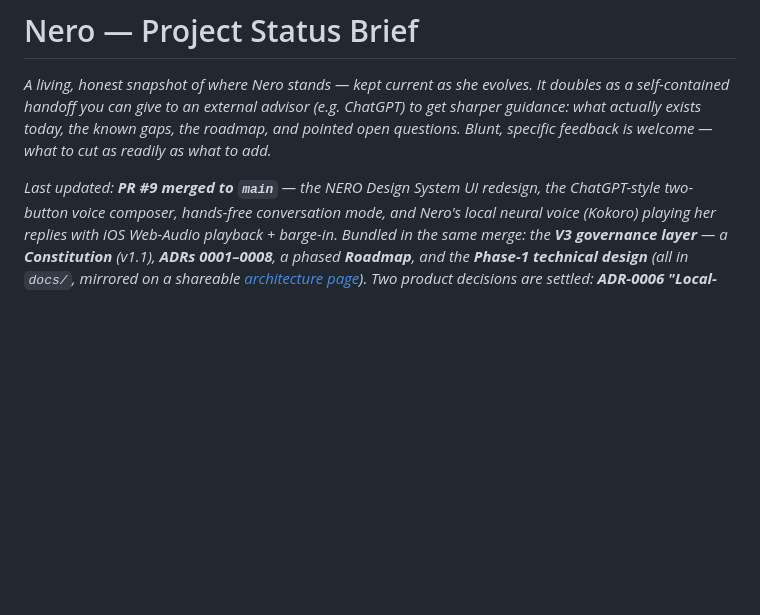
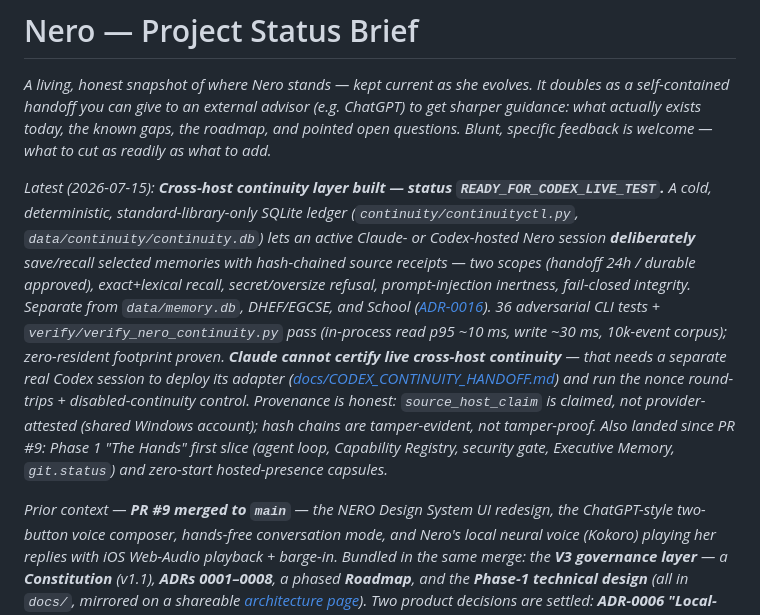
Before and after one commit to manbeardog13/mbd-AI, a Markdown page: docs/PROJECT_BRIEF.md, the part around the change. Drawn GitHub-style; blank space fills up the shorter version.

Commit message:
docs(brief): record cross-host continuity layer (READY_FOR_CODEX_LIVE_TEST)
Continuity ledger built by the Claude builder lane: cold, stdlib-only SQLite
transport for deliberately-selected cross-host memories with hash-chained
receipts (ADR-0016). 36 adversarial CLI tests + verify_nero_continuity.py pass;
zero-resident footprint proven. Live bidirectional proof pending a real Codex
session; Claude does not claim LIVE_BIDIRECTIONAL_VERIFIED.

Co-Authored-By: Claude Opus 4.8 <noreply@anthropic.com>

```diff
--- a/docs/PROJECT_BRIEF.md
+++ b/docs/PROJECT_BRIEF.md
@@ -6,7 +6,25 @@ It doubles as a self-contained handoff you can give to an external advisor
 gaps, the roadmap, and pointed open questions. Blunt, specific feedback is
 welcome — what to cut as readily as what to add.*
 
-*Last updated: **PR #9 merged to `main`** — the NERO Design System UI redesign,
+*Latest (2026-07-15): **Cross-host continuity layer built — status
+`READY_FOR_CODEX_LIVE_TEST`.** A cold, deterministic, standard-library-only SQLite
+ledger (`continuity/continuityctl.py`, `data/continuity/continuity.db`) lets an
+active Claude- or Codex-hosted Nero session **deliberately** save/recall selected
+memories with hash-chained source receipts — two scopes (handoff 24h / durable
+approved), exact+lexical recall, secret/oversize refusal, prompt-injection
+inertness, fail-closed integrity. Separate from `data/memory.db`, DHEF/EGCSE, and
+School ([ADR-0016](adr/0016-cross-host-continuity-ledger.md)). 36 adversarial CLI
+tests + `verify/verify_nero_continuity.py` pass (in-process read p95 ~10 ms, write
+~30 ms, 10k-event corpus); zero-resident footprint proven. **Claude cannot certify
+live cross-host continuity** — that needs a separate real Codex session to deploy
+its adapter ([docs/CODEX_CONTINUITY_HANDOFF.md](CODEX_CONTINUITY_HANDOFF.md)) and
+run the nonce round-trips + disabled-continuity control. Provenance is honest:
+`source_host_claim` is claimed, not provider-attested (shared Windows account);
+hash chains are tamper-evident, not tamper-proof. Also landed since PR #9: Phase 1
+"The Hands" first slice (agent loop, Capability Registry, security gate, Executive
+Memory, `git.status`) and zero-start hosted-presence capsules.*
+
+*Prior context — **PR #9 merged to `main`** — the NERO Design System UI redesign,
 the ChatGPT-style two-button voice composer, hands-free conversation mode, and
 Nero's local neural voice (Kokoro) playing her replies with iOS Web-Audio
 playback + barge-in. Bundled in the same merge: the **V3 governance layer** — a
```
